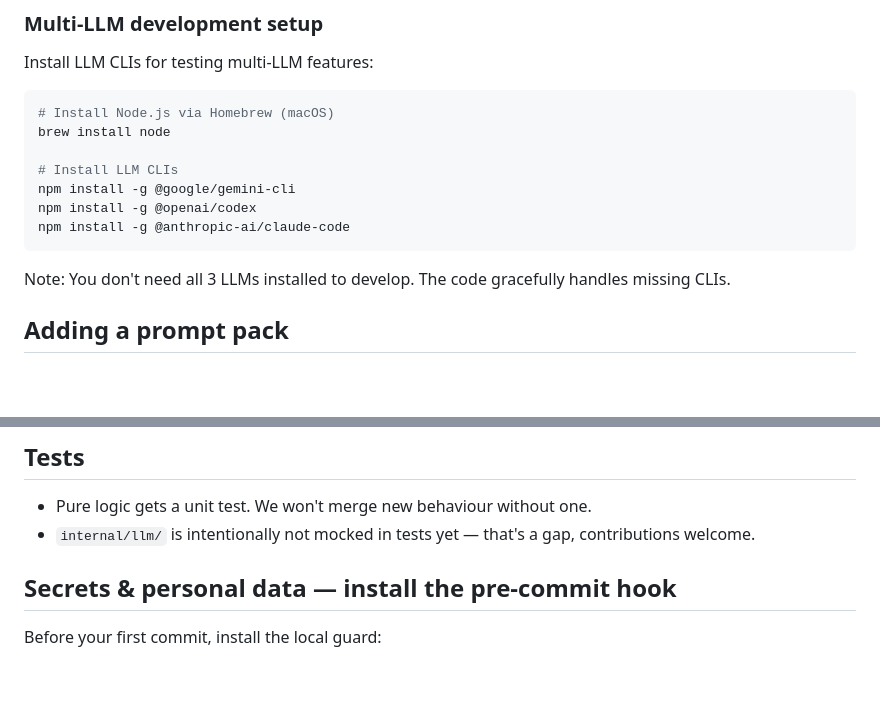
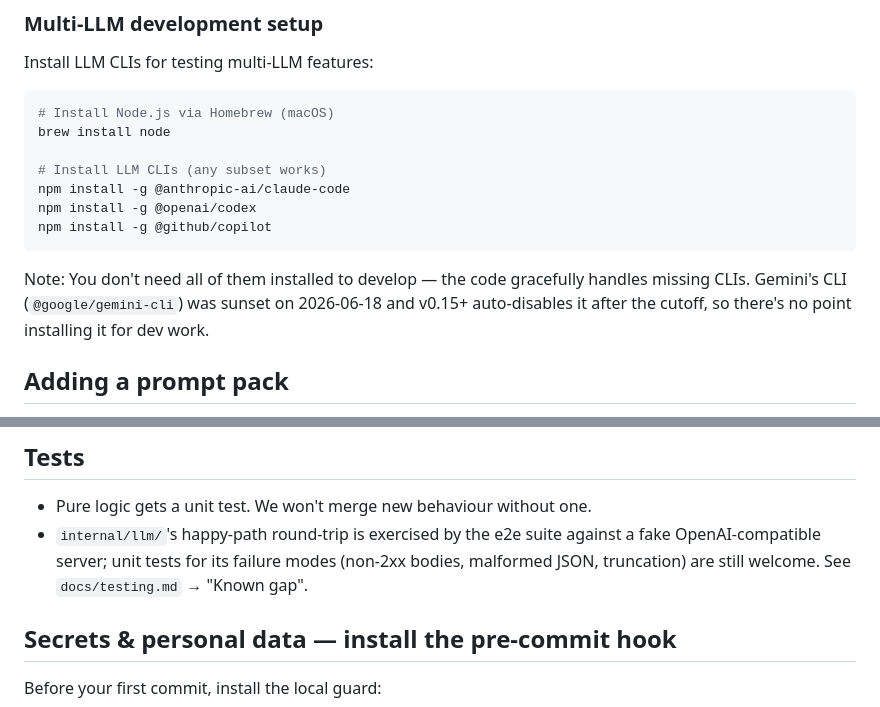
Before and after one commit to mshykov/local-review, a Markdown page: CONTRIBUTING.md, 2 parts joined by grey strips. Drawn GitHub-style; blank space fills up the shorter version.

Commit message:
docs(contributing): refresh LLM install list + internal/llm test note (#141)
Two stale facts in CONTRIBUTING.md:
- Dev-setup install list told contributors to `npm install @google/gemini-cli`
  (sunset 2026-06-18, auto-disabled by v0.15+) and omitted copilot, a live
  reviewer. Now lists claude/codex/copilot with a note on gemini's sunset.
- "internal/llm is intentionally not mocked yet — that's a gap" contradicted
  its actual ~93% coverage and docs/testing.md; reworded to match reality
  (e2e covers the happy path; failure-mode unit tests still welcome).

Co-authored-by: Claude Opus 4.8 (1M context) <noreply@anthropic.com>

````diff
--- a/CONTRIBUTING.md
+++ b/CONTRIBUTING.md
@@ -63,13 +63,16 @@ Install LLM CLIs for testing multi-LLM features:
 # Install Node.js via Homebrew (macOS)
 brew install node
 
-# Install LLM CLIs
-npm install -g @google/gemini-cli
+# Install LLM CLIs (any subset works)
+npm install -g @anthropic-ai/claude-code
 npm install -g @openai/codex
-npm install -g @anthropic-ai/claude-code
+npm install -g @github/copilot
 ```
 
-Note: You don't need all 3 LLMs installed to develop. The code gracefully handles missing CLIs.
+Note: You don't need all of them installed to develop — the code gracefully
+handles missing CLIs. Gemini's CLI (`@google/gemini-cli`) was sunset on
+2026-06-18 and v0.15+ auto-disables it after the cutoff, so there's no point
+installing it for dev work.
 
 ## Adding a prompt pack
 
@@ -95,7 +98,7 @@ The test suite verifies every pack file loads. Add a case to `internal/lang/dete
 ## Tests
 
 - Pure logic gets a unit test. We won't merge new behaviour without one.
-- `internal/llm/` is intentionally not mocked in tests yet — that's a gap, contributions welcome.
+- `internal/llm/`'s happy-path round-trip is exercised by the e2e suite against a fake OpenAI-compatible server; unit tests for its failure modes (non-2xx bodies, malformed JSON, truncation) are still welcome. See `docs/testing.md` → "Known gap".
 
 ## Secrets & personal data — install the pre-commit hook
 
````
